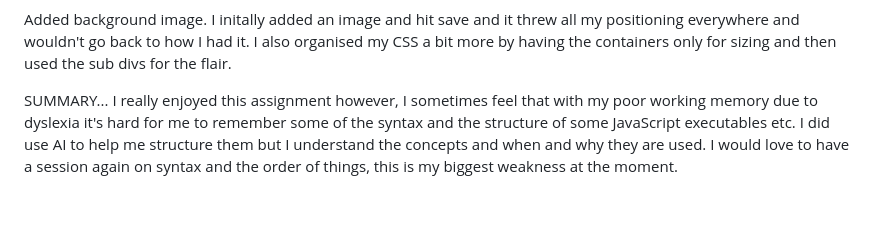
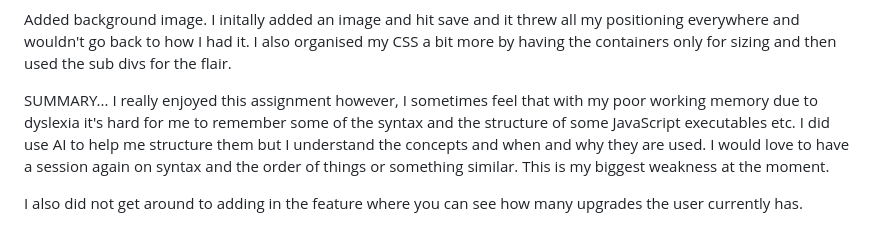
Before and after one commit to tedpreston29/Week-3-Assingment, a Markdown page: README.md, the part around the change. Drawn GitHub-style; blank space fills up the shorter version.

Commit message:
README small update

```diff
--- a/README.md
+++ b/README.md
@@ -40,4 +40,7 @@ I realised I had been styling while zoomed out 60% so now I am having to restyle
 Added background image. I initally added an image and hit save and it threw all my positioning everywhere and wouldn't go back to how I had it. I also organised my CSS a bit more by having the containers only for sizing and then used the sub divs for the flair.
 
 SUMMARY...
-I really enjoyed this assignment however, I sometimes feel that with my poor working memory due to dyslexia it's hard for me to remember some of the syntax and the structure of some JavaScript executables etc. I did use AI to help me structure them but I understand the concepts and when and why they are used. I would love to have a session again on syntax and the order of things, this is my biggest weakness at the moment.
+I really enjoyed this assignment however, I sometimes feel that with my poor working memory due to dyslexia it's hard for me to remember some of the syntax and the structure of some JavaScript executables etc. I did use AI to help me structure them but I understand the concepts and when and why they are used.
+I would love to have a session again on syntax and the order of things or something similar. This is my biggest weakness at the moment.
+
+I also did not get around to adding in the feature where you can see how many upgrades the user currently has.
```
